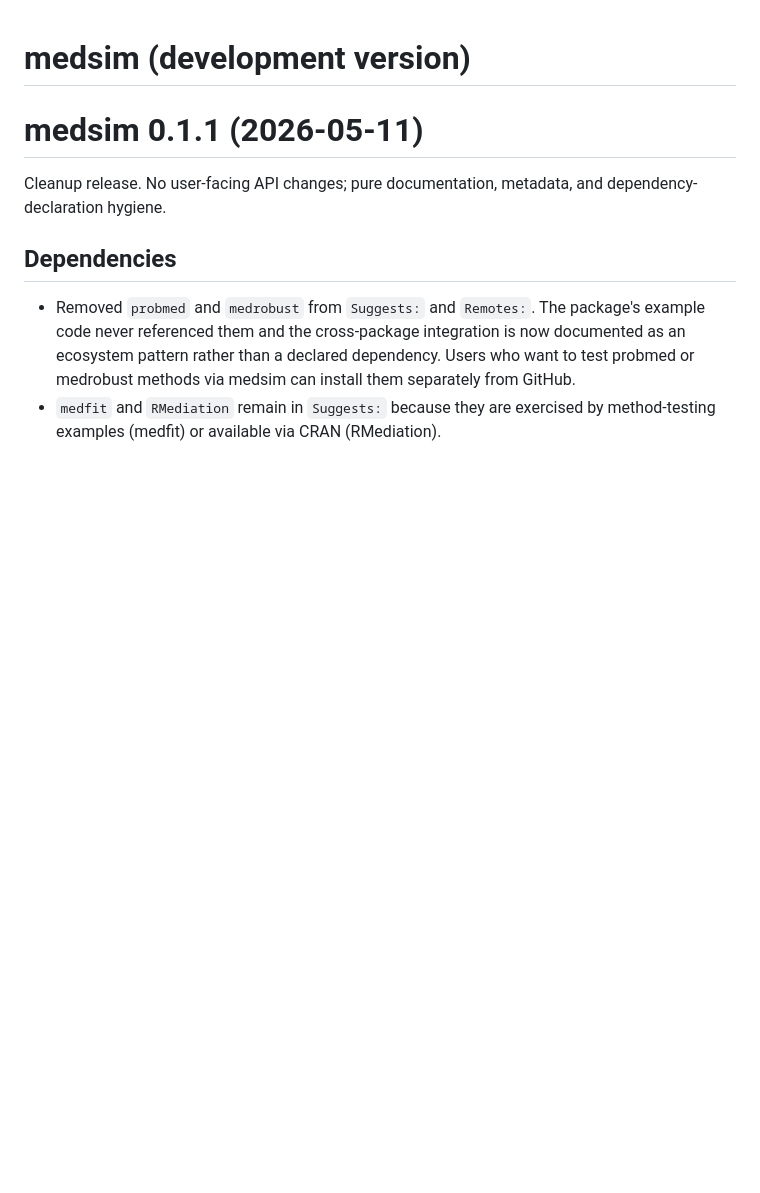
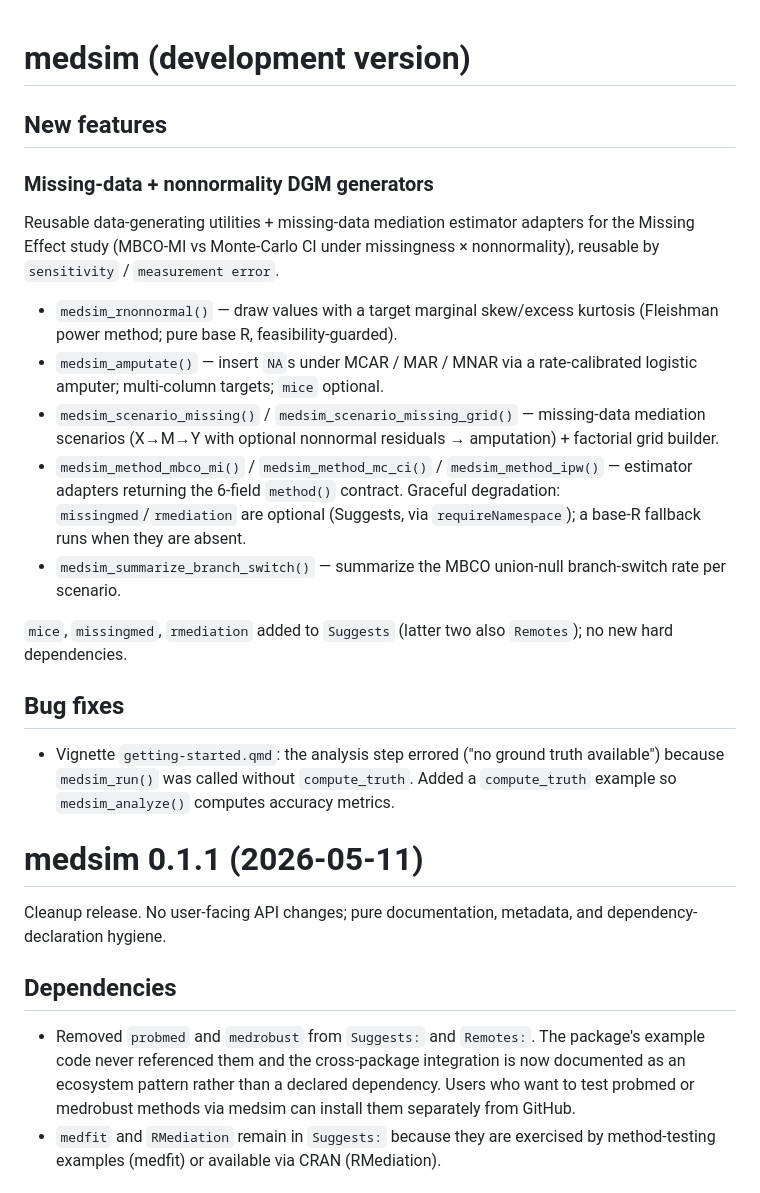
Before and after one commit to Data-Wise/medsim, a Markdown page: NEWS.md, the part around the change. Drawn GitHub-style; blank space fills up the shorter version.

Commit message:
docs(news): add missing-data DGM generators to dev-version NEWS
Co-Authored-By: Claude Opus 4.8 (1M context) <noreply@anthropic.com>

```diff
--- a/NEWS.md
+++ b/NEWS.md
@@ -1,6 +1,35 @@
 # medsim (development version)
 
-<!-- Add notes here for the next release cycle. -->
+## New features
+
+### Missing-data + nonnormality DGM generators
+
+Reusable data-generating utilities + missing-data mediation estimator adapters for the
+Missing Effect study (MBCO-MI vs Monte-Carlo CI under missingness × nonnormality),
+reusable by `sensitivity` / `measurement error`.
+
+* `medsim_rnonnormal()` — draw values with a target marginal skew/excess kurtosis
+  (Fleishman power method; pure base R, feasibility-guarded).
+* `medsim_amputate()` — insert `NA`s under MCAR / MAR / MNAR via a rate-calibrated
+  logistic amputer; multi-column targets; `mice` optional.
+* `medsim_scenario_missing()` / `medsim_scenario_missing_grid()` — missing-data
+  mediation scenarios (X→M→Y with optional nonnormal residuals → amputation) + factorial
+  grid builder.
+* `medsim_method_mbco_mi()` / `medsim_method_mc_ci()` / `medsim_method_ipw()` — estimator
+  adapters returning the 6-field `method()` contract. Graceful degradation:
+  `missingmed`/`rmediation` are optional (Suggests, via `requireNamespace`); a base-R
+  fallback runs when they are absent.
+* `medsim_summarize_branch_switch()` — summarize the MBCO union-null branch-switch rate
+  per scenario.
+
+`mice`, `missingmed`, `rmediation` added to `Suggests` (latter two also `Remotes`); no
+new hard dependencies.
+
+## Bug fixes
+
+* Vignette `getting-started.qmd`: the analysis step errored ("no ground truth available")
+  because `medsim_run()` was called without `compute_truth`. Added a `compute_truth`
+  example so `medsim_analyze()` computes accuracy metrics.
 
 # medsim 0.1.1 (2026-05-11)
 
```
